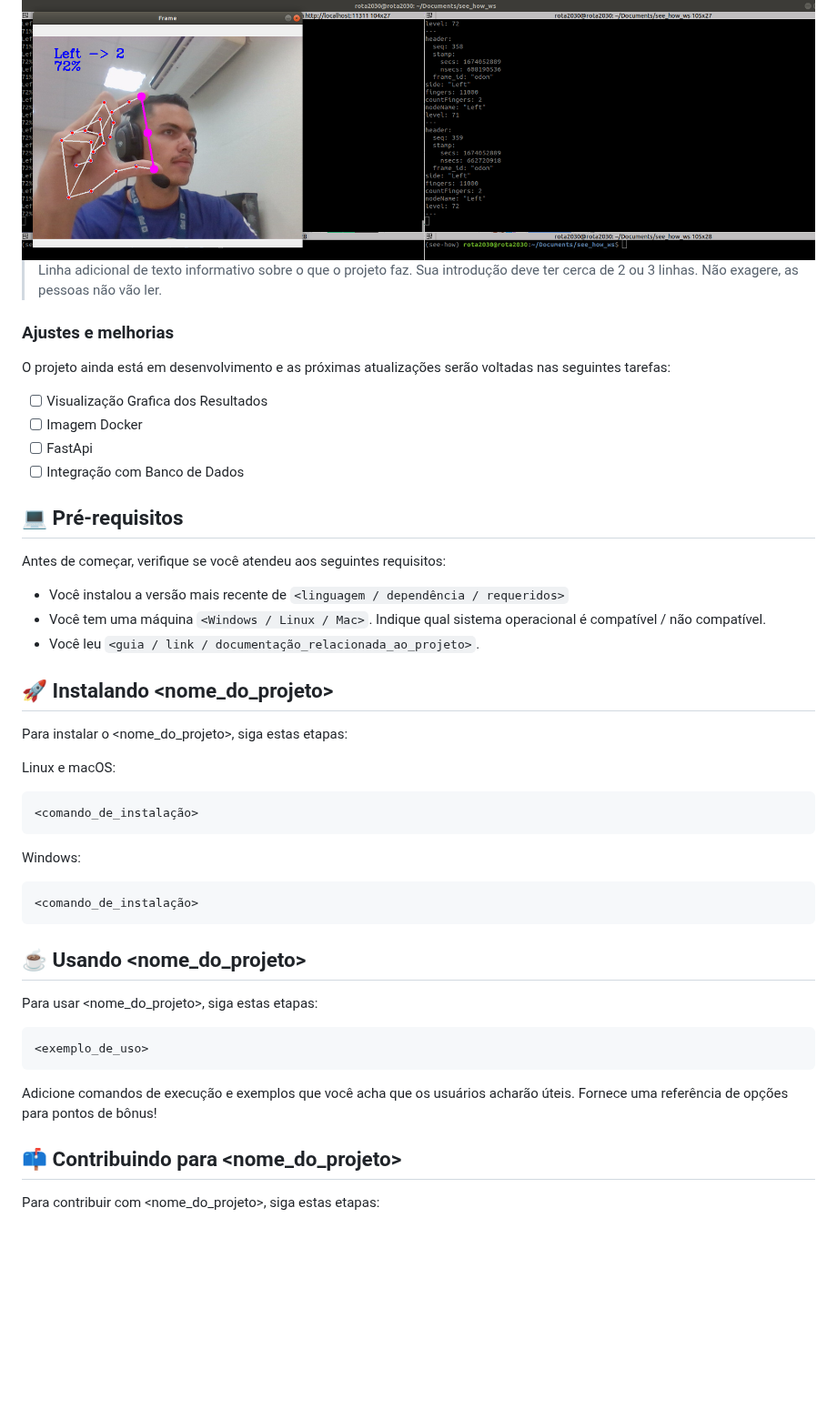
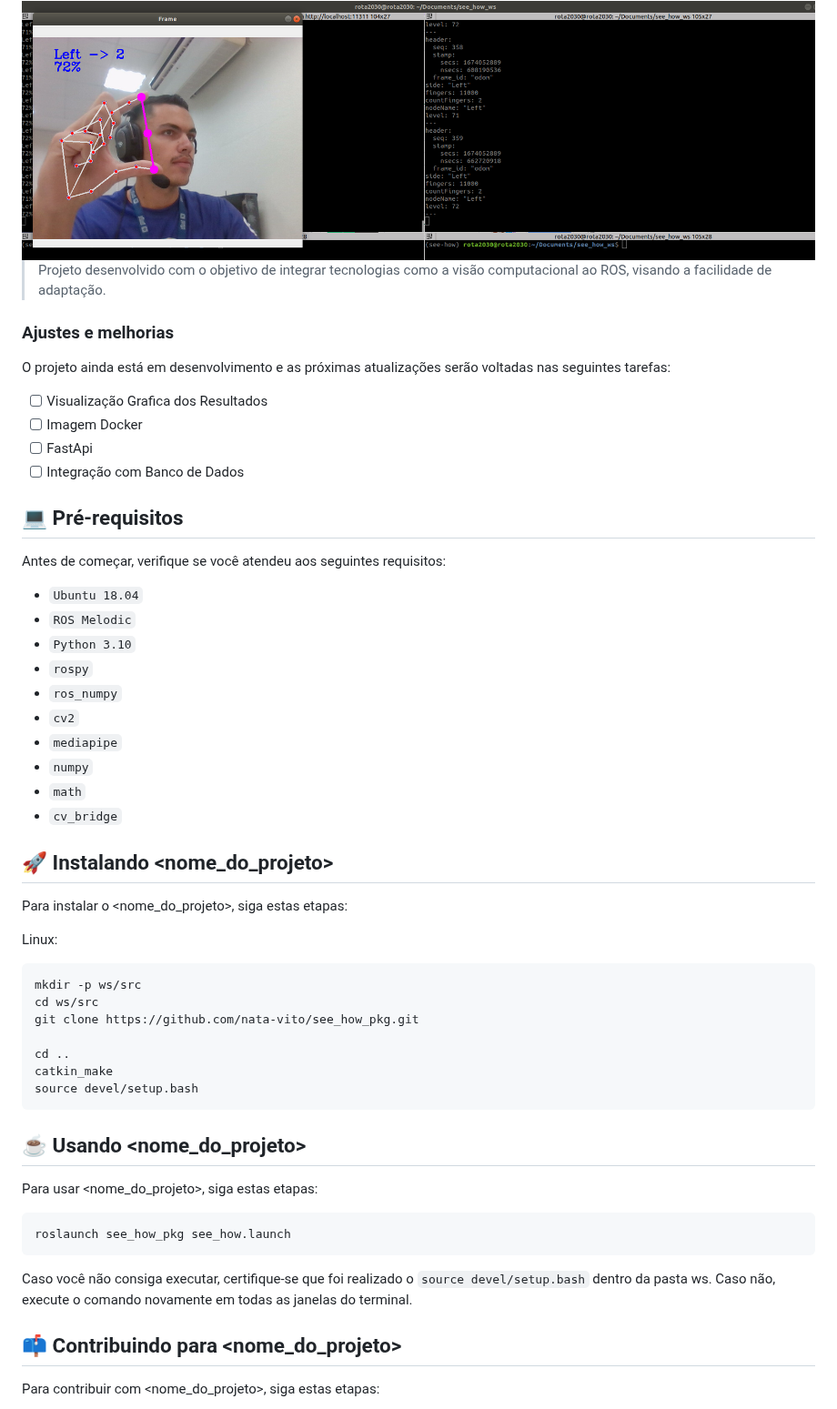
Before and after one commit to nata-vito/see_how_pkg, a Markdown page: README.md, the part around one of its changes. Shown at 91% size. Drawn GitHub-style; blank space fills up the shorter version.

````diff
--- a/README.md
+++ b/README.md
@@ -10,7 +10,7 @@
 
 <img src="img/show-img-processed.png" alt="Imagem processada e tópico ROS sendo publicado">
 
-> Linha adicional de texto informativo sobre o que o projeto faz. Sua introdução deve ter cerca de 2 ou 3 linhas. Não exagere, as pessoas não vão ler.
+> Projeto desenvolvido com o objetivo de integrar tecnologias como a visão computacional ao ROS, visando a facilidade de adaptação.
 
 ### Ajustes e melhorias
 
@@ -25,22 +25,30 @@ O projeto ainda está em desenvolvimento e as próximas atualizações serão vo
 
 Antes de começar, verifique se você atendeu aos seguintes requisitos:
 <!---Estes são apenas requisitos de exemplo. Adicionar, duplicar ou remover conforme necessário--->
-* Você instalou a versão mais recente de `<linguagem / dependência / requeridos>`
-* Você tem uma máquina `<Windows / Linux / Mac>`. Indique qual sistema operacional é compatível / não compatível.
-* Você leu `<guia / link / documentação_relacionada_ao_projeto>`.
+* `Ubuntu 18.04`
+* `ROS Melodic`
+* `Python 3.10`
+* `rospy`
+* `ros_numpy`
+* `cv2`
+* `mediapipe`
+* `numpy`
+* `math`
+* `cv_bridge`
 
 ## 🚀 Instalando <nome_do_projeto>
 
 Para instalar o <nome_do_projeto>, siga estas etapas:
 
-Linux e macOS:
+Linux:
 ```
-<comando_de_instalação>
-```
+mkdir -p ws/src
+cd ws/src
+git clone https://github.com/nata-vito/see_how_pkg.git
 
-Windows:
-```
-<comando_de_instalação>
+cd ..
+catkin_make
+source devel/setup.bash
 ```
 
 ## ☕ Usando <nome_do_projeto>
@@ -48,10 +56,11 @@ Windows:
 Para usar <nome_do_projeto>, siga estas etapas:
 
 ```
-<exemplo_de_uso>
+roslaunch see_how_pkg see_how.launch
 ```
 
-Adicione comandos de execução e exemplos que você acha que os usuários acharão úteis. Fornece uma referência de opções para pontos de bônus!
+Caso você não consiga executar, certifique-se que foi realizado o `source devel/setup.bash` dentro da pasta ws. Caso não, execute o comando novamente em todas as janelas do terminal.
+
 
 ## 📫 Contribuindo para <nome_do_projeto>
 <!---Se o seu README for longo ou se você tiver algum processo ou etapas específicas que deseja que os contribuidores sigam, considere a criação de um arquivo CONTRIBUTING.md separado--->
````
Also changed, not shown: other parts of README.md (+2 -18 lines).
